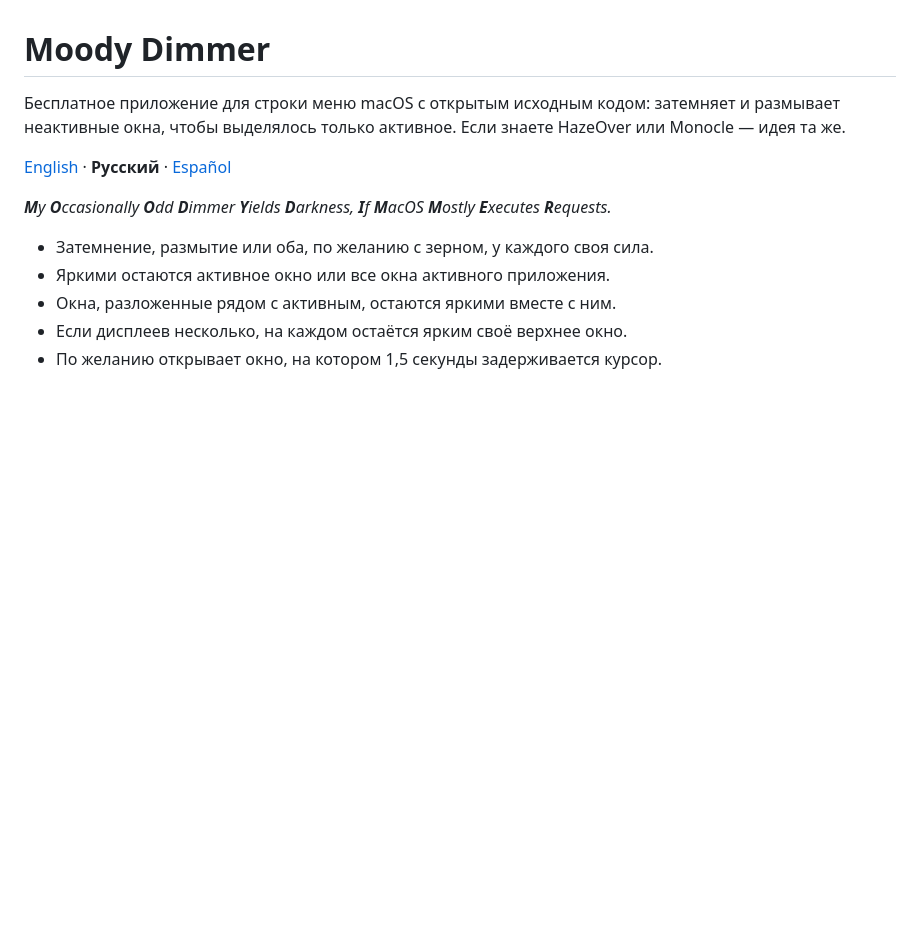
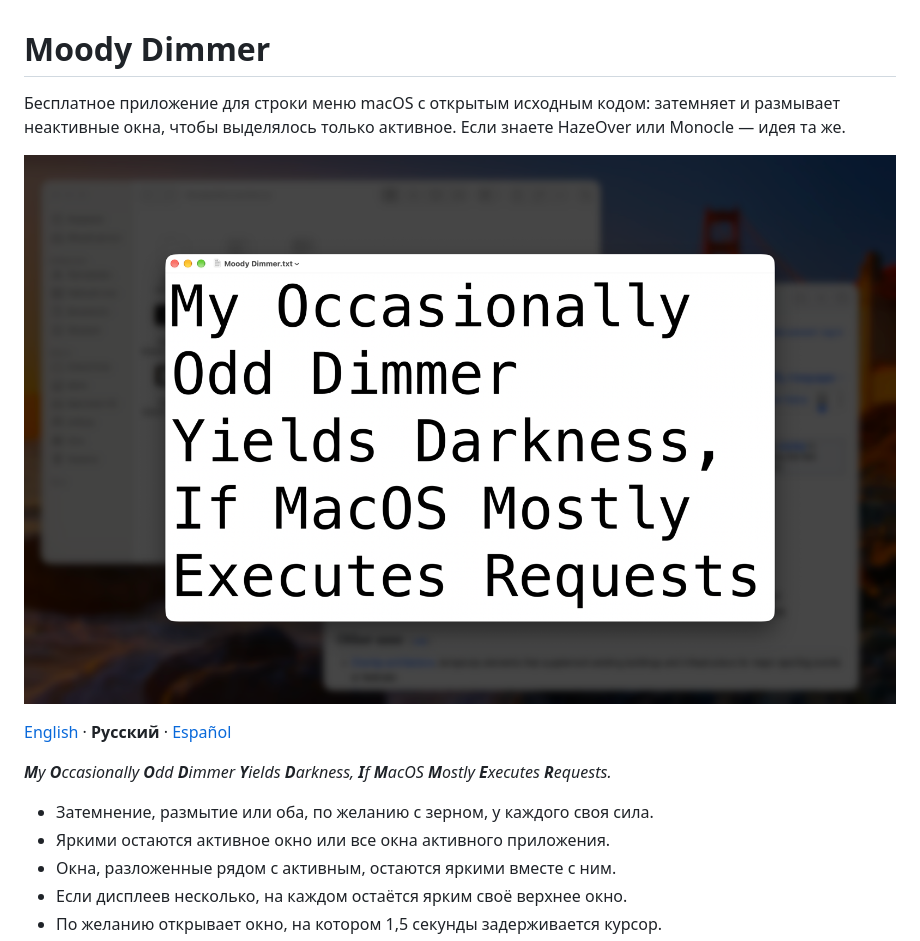
Before and after one commit to roman1kuz/MoodyDimmer, a Markdown page: README.ru.md, the part around the change. Drawn GitHub-style; pictures changed too: docs/images/screenshot.png (added); blank space fills up the shorter version.

Commit message:
Add a screenshot to the README

```diff
--- a/README.ru.md
+++ b/README.ru.md
@@ -2,6 +2,8 @@
 
 Бесплатное приложение для строки меню macOS с открытым исходным кодом: затемняет и размывает неактивные окна, чтобы
 выделялось только активное. Если знаете HazeOver или Monocle — идея та же.
+
+![Moody Dimmer затемняет и размывает неактивные окна в macOS, активное окно остаётся ярким](docs/images/screenshot.png)
 
 [English](README.md) · **Русский** · [Español](README.es.md)
 
```
Also changed, not shown: README.es.md (+2 -0 lines), README.md (+2 -0 lines).
